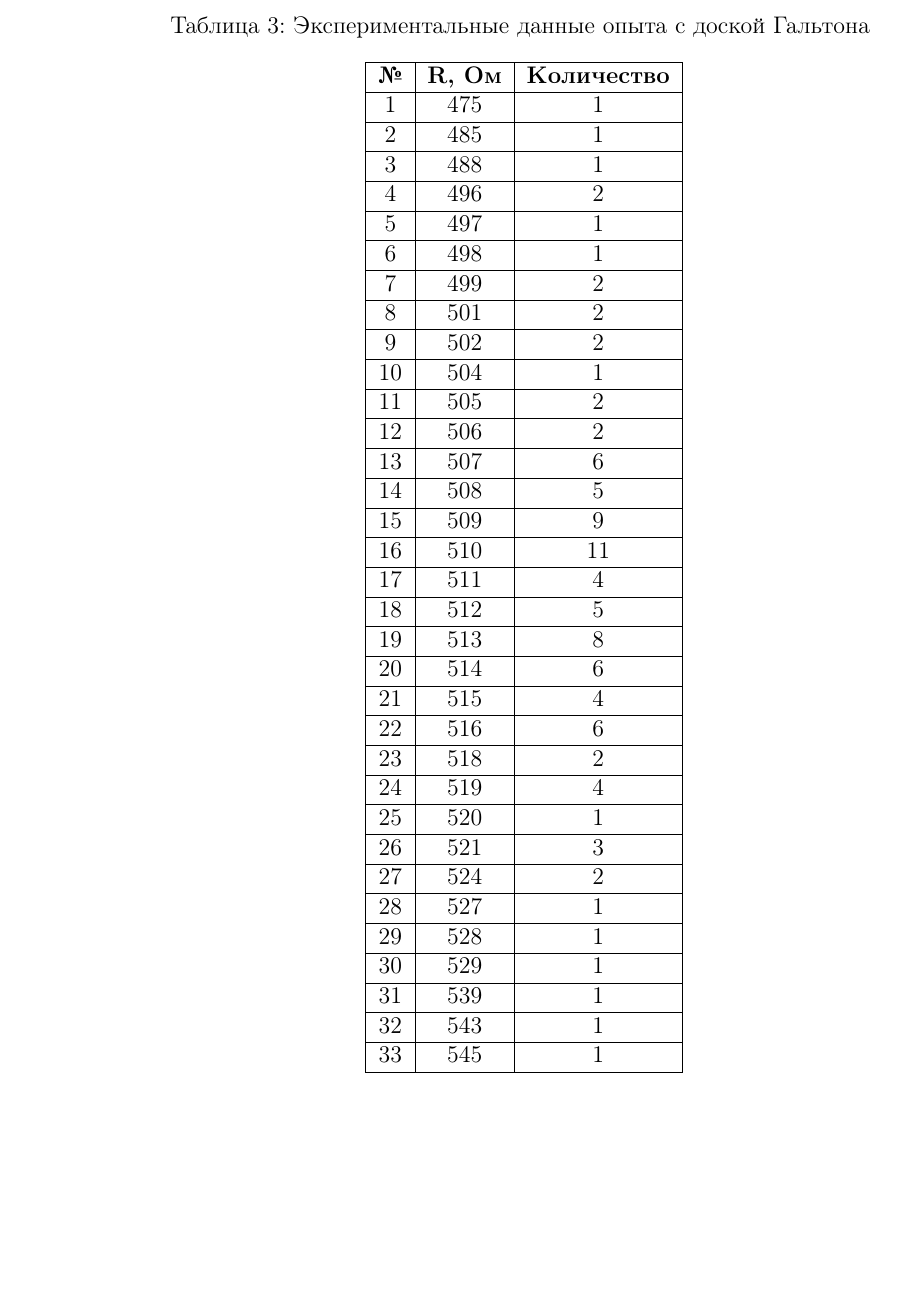
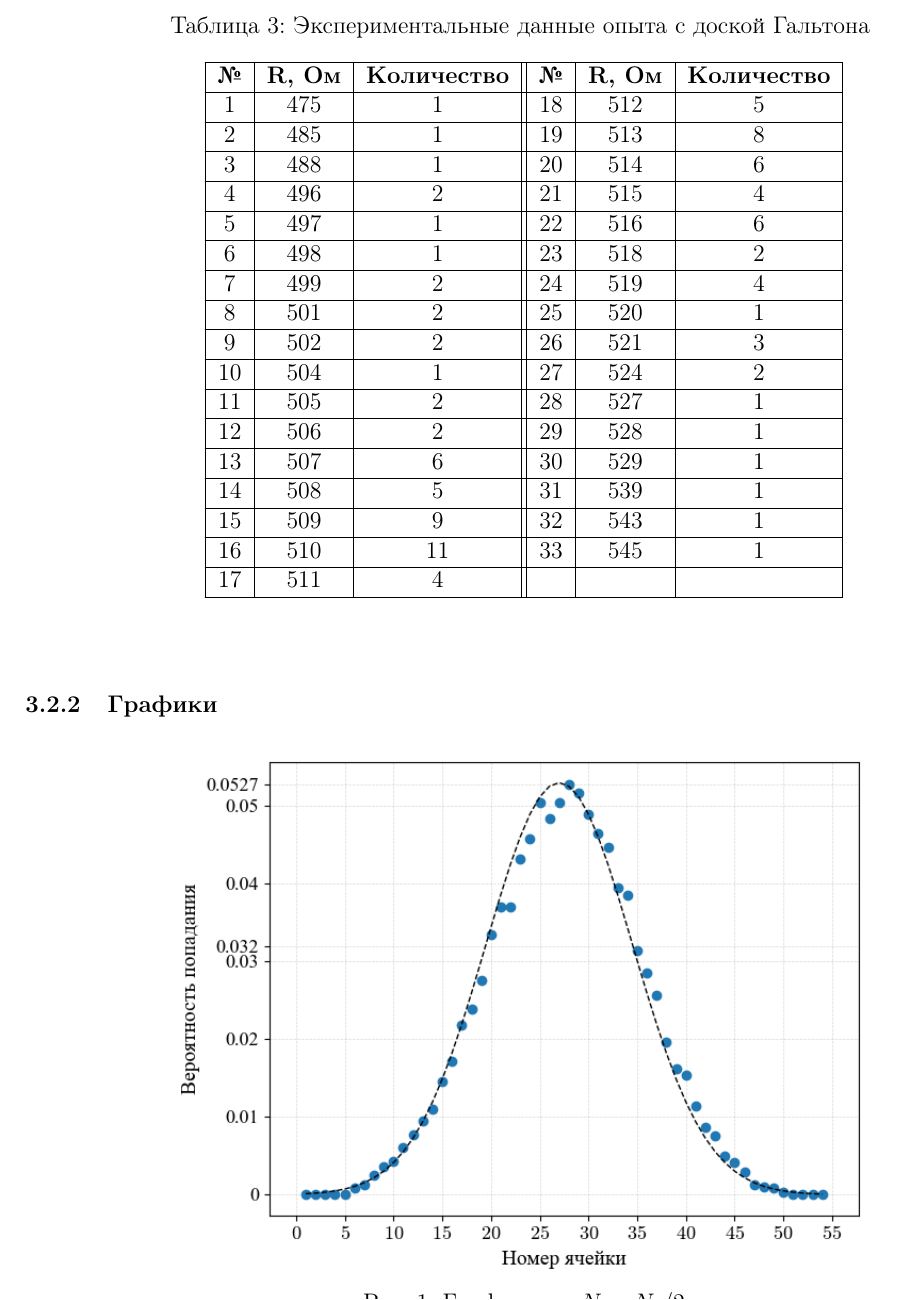
Before and after one commit to GordStep/LabWork-Random_variables, a LaTeX document (main.tex, which reads source/appendix.tex): part of page 12 of 13, cut so that both start at the same text, the shorter picture padded with empty space. Compiled offline with pdfLaTeX.

```diff
--- a/main.tex
+++ b/main.tex
@@ -8,7 +8,6 @@
 \usepackage{graphicx} % Для графики (не обязательно для этой таблицы, но часто используется)
 \usepackage{rotating}
 \usepackage{tabularx}
-\graphicspath{ {./images/} }
 \usepackage{longtable}
 \usepackage{booktabs} % для красивых горизонтальных линий в таблице
 \usepackage{float}    % Для опции [H] для таблиц
--- a/appendix.tex
+++ b/source/appendix.tex
@@ -207,50 +209,45 @@
 
 
 \begin{center}
-	\begin{longtable}{|c|c|c|}
+	\begin{longtable}{|c|c|c||c|c|c|}
 		\caption[Экспериментальные данные опыта с доской Гальтона]{Экспериментальные данные опыта с доской Гальтона} \label{ap:table:3} \\
 		\hline
 		\multicolumn{1}{|c|}{\textbf{№}} &
 		\multicolumn{1}{c|}{\textbf{R, Ом}} &
+		\multicolumn{1}{c||}{\textbf{Количество}} &
+		\multicolumn{1}{c|}{\textbf{№}} &
+		\multicolumn{1}{c|}{\textbf{R, Ом}} &
 		\multicolumn{1}{c|}{\textbf{Количество}} \\ \hline
 		\endfirsthead
 
-		1   & 475           & 1          \\ \hline
-		2   & 485           & 1          \\ \hline
-		3   & 488           & 1          \\ \hline
-		4   & 496           & 2          \\ \hline
-		5   & 497           & 1          \\ \hline
-		6   & 498           & 1          \\ \hline
-		7   & 499           & 2          \\ \hline
-		8   & 501           & 2          \\ \hline
-		9   & 502           & 2          \\ \hline
-		10  & 504           & 1          \\ \hline
-		11  & 505           & 2          \\ \hline
-		12  & 506           & 2          \\ \hline
-		13  & 507           & 6          \\ \hline
-		14  & 508           & 5          \\ \hline
-		15  & 509           & 9          \\ \hline
-		16  & 510           & 11         \\ \hline
-		17  & 511           & 4          \\ \hline
-		18  & 512           & 5          \\ \hline
-		19  & 513           & 8          \\ \hline
-		20  & 514           & 6          \\ \hline
-		21  & 515           & 4          \\ \hline
-		22  & 516           & 6          \\ \hline
-		23  & 518           & 2          \\ \hline
-		24  & 519           & 4          \\ \hline
-		25  & 520           & 1          \\ \hline
-		26  & 521           & 3          \\ \hline
-		27  & 524           & 2          \\ \hline
-		28  & 527           & 1          \\ \hline
-		29  & 528           & 1          \\ \hline
-		30  & 529           & 1          \\ \hline
-		31  & 539           & 1          \\ \hline
-		32  & 543           & 1          \\ \hline
-		33  & 545           & 1          \\ \hline
+		1  & 475 & 1  & 18 & 512 & 5 \\ \hline
+		2  & 485 & 1  & 19 & 513 & 8 \\ \hline
+		3  & 488 & 1  & 20 & 514 & 6 \\ \hline
+		4  & 496 & 2  & 21 & 515 & 4 \\ \hline
+		5  & 497 & 1  & 22 & 516 & 6 \\ \hline
+		6  & 498 & 1  & 23 & 518 & 2 \\ \hline
+		7  & 499 & 2  & 24 & 519 & 4 \\ \hline
+		8  & 501 & 2  & 25 & 520 & 1 \\ \hline
+		9  & 502 & 2  & 26 & 521 & 3 \\ \hline
+		10 & 504 & 1  & 27 & 524 & 2 \\ \hline
+		11 & 505 & 2  & 28 & 527 & 1 \\ \hline
+		12 & 506 & 2  & 29 & 528 & 1 \\ \hline
+		13 & 507 & 6  & 30 & 529 & 1 \\ \hline
+		14 & 508 & 5  & 31 & 539 & 1 \\ \hline
+		15 & 509 & 9  & 32 & 543 & 1 \\ \hline
+		16 & 510 & 11 & 33 & 545 & 1 \\ \hline
+		17 & 511 & 4  &    &     &   \\ \hline
+
+
 	\end{longtable}
 \end{center}
 
 
-\begin{figure}[t]
+\subsubsection{Графики}
+
+
+\begin{figure}[ht]
+
+	\includegraphics[width=12cm]{ image-1 } \label{image_1}
+	\centering
 	\caption{График для $N = N_0/2$}
```
Also changed, not shown: source/practice.tex (renamed from practice.tex, +3 -3 lines), main.pdf, source/theory.tex (renamed from theory.tex), source/title.tex (renamed from title.tex), main.tex (13 more changed lines), source/appendix.tex (11 more changed lines).
